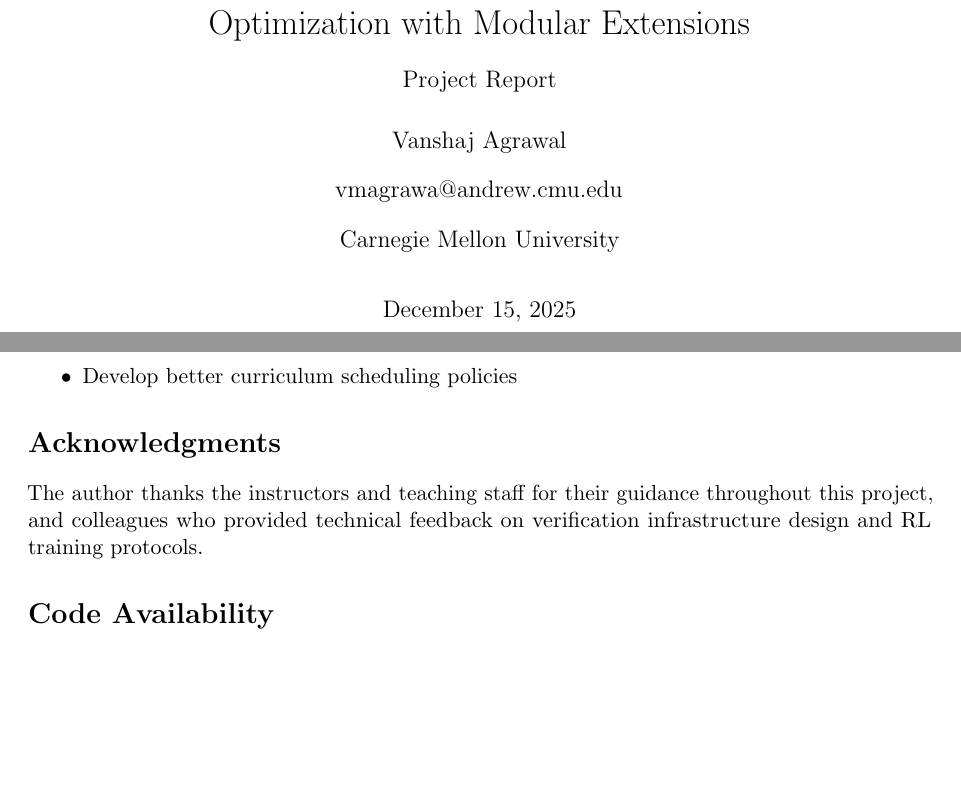
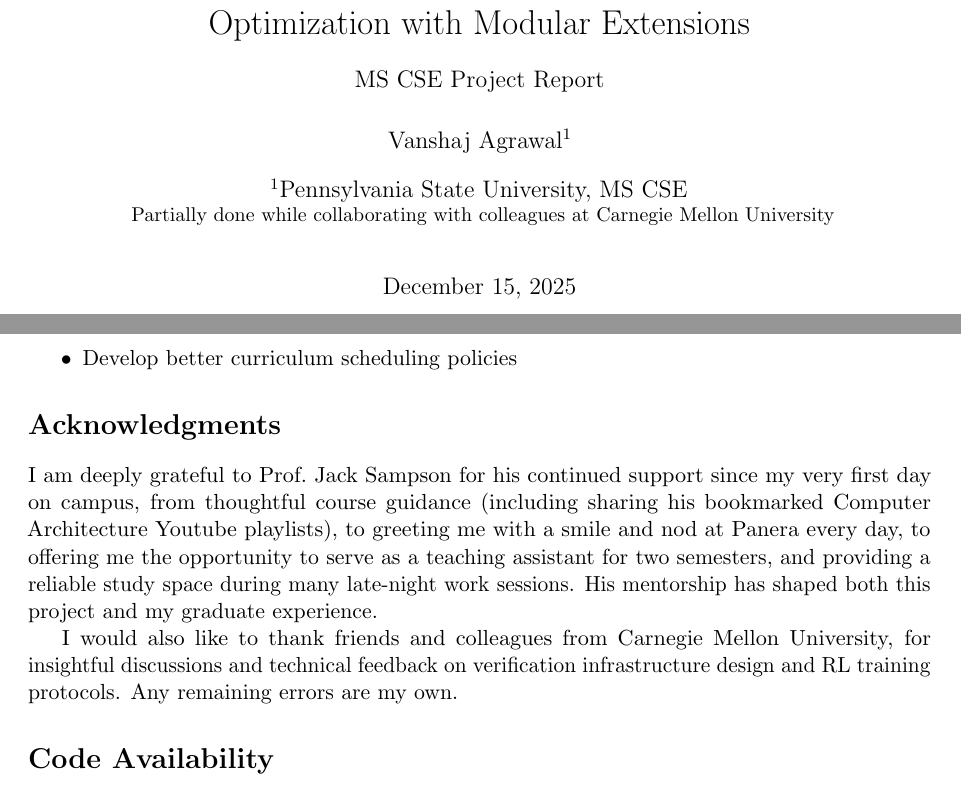
Before and after one commit to vanshajagrawal/beyondtritonrl, a LaTeX paper (Vanshaj_Report.tex): two parts of pages 1 and 10 of 11, joined at a grey line, cut so that both start at the same text, the shorter picture padded with empty space. Compiled offline with pdfLaTeX.

Commit message:
Update report for Penn State MS CSE submission
- Changed affiliation to Pennsylvania State University, MS CSE
- Added note about CMU collaboration
- Updated acknowledgments with detailed thanks to Prof. Jack Sampson
- Updated acknowledgments to credit CMU colleagues for technical feedback
- Regenerated PDF with Penn State context

```diff
--- a/Vanshaj_Report.tex
+++ b/Vanshaj_Report.tex
@@ -19,10 +19,10 @@
 \begin{document}
 
 \title{Beyond TritonRL: Reinforcement Learning for Triton Kernel Optimization with Modular Extensions\\[0.8em]
-\large Project Report}
-\author{Vanshaj Agrawal}
-\affil{vmagrawa@andrew.cmu.edu}
-\affil{Carnegie Mellon University}
+\large MS CSE Project Report}
+\author[1]{Vanshaj Agrawal}
+\affil[1]{Pennsylvania State University, MS CSE}
+\affil[ ]{\small Partially done while collaborating with colleagues at Carnegie Mellon University}
 \date{December 15, 2025}
 \maketitle
 
@@ -477,7 +477,9 @@ Methodological improvements:
 % -------------------- Acknowledgments --------------------
 \section*{Acknowledgments}
 
-The author thanks the instructors and teaching staff for their guidance throughout this project, and colleagues who provided technical feedback on verification infrastructure design and RL training protocols.
+I am deeply grateful to Prof.\ Jack Sampson for his continued support since my very first day on campus, from thoughtful course guidance (including sharing his bookmarked Computer Architecture Youtube playlists), to greeting me with a smile and nod at Panera every day, to offering me the opportunity to serve as a teaching assistant for two semesters, and providing a reliable study space during many late-night work sessions. His mentorship has shaped both this project and my graduate experience.
+
+I would also like to thank friends and colleagues from Carnegie Mellon University, for insightful discussions and technical feedback on verification infrastructure design and RL training protocols. Any remaining errors are my own.
 
 % -------------------- Artifact --------------------
 \section*{Code Availability}
```
Also changed, not shown: Vanshaj_Report.pdf.
